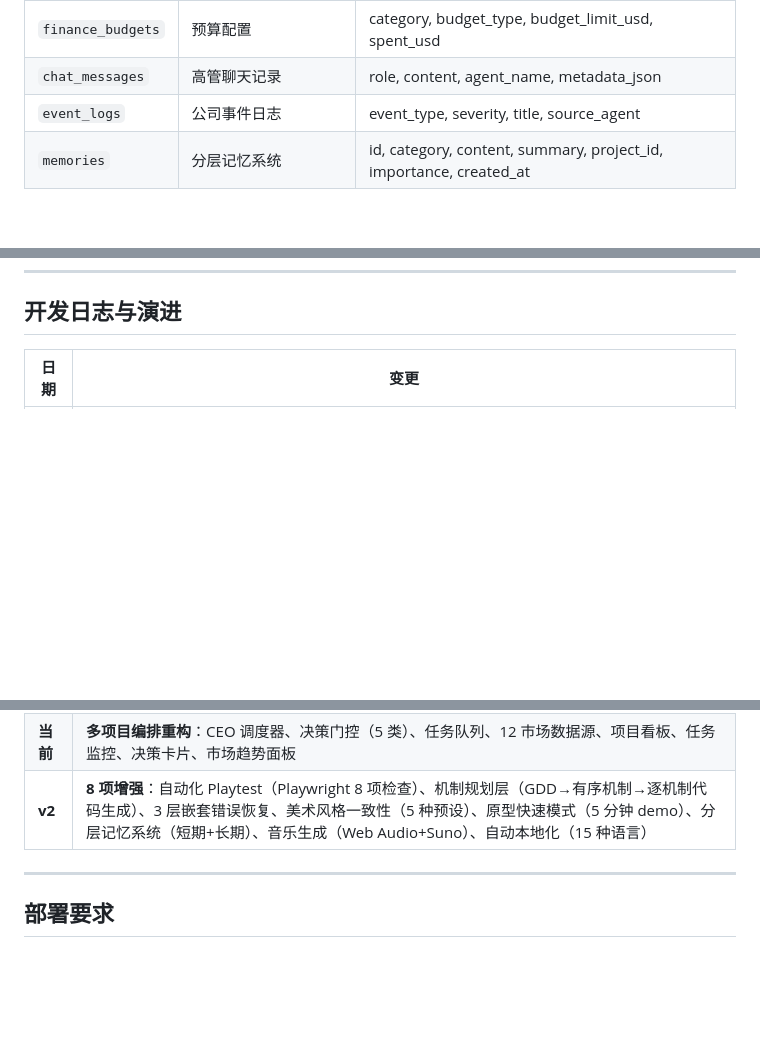
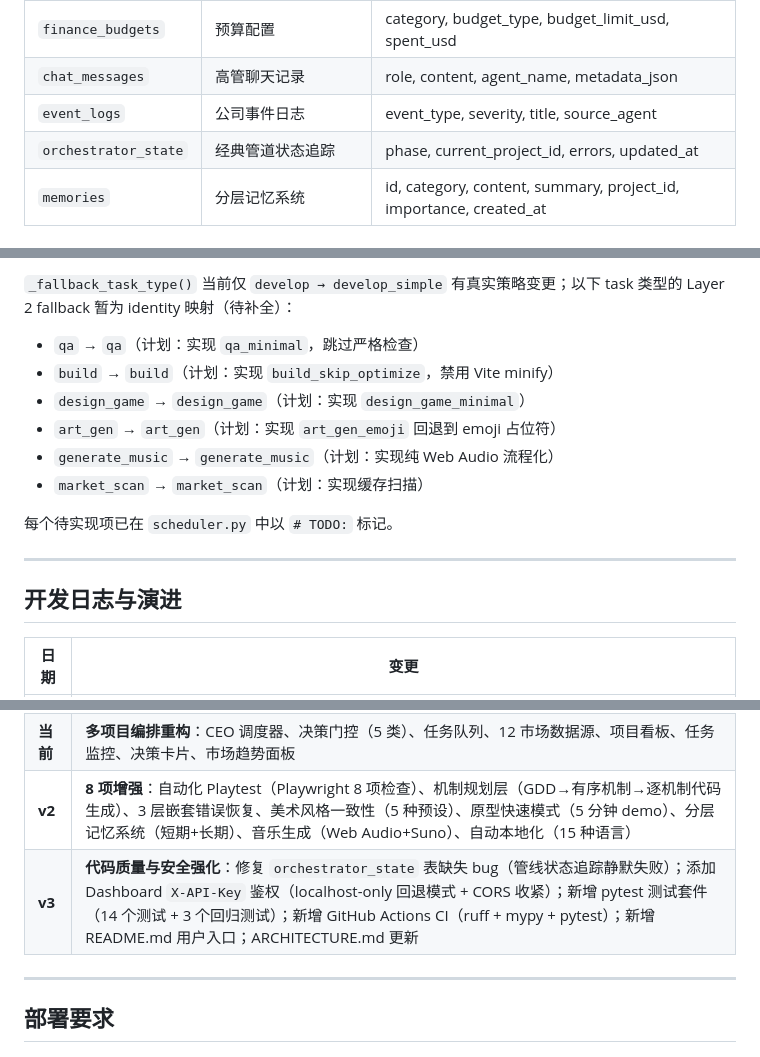
Before and after one commit to steve4321/gcagents, a Markdown page: ARCHITECTURE.md, 3 parts joined by grey strips. Drawn GitHub-style; blank space fills up the shorter version.

```diff
--- a/ARCHITECTURE.md
+++ b/ARCHITECTURE.md
@@ -401,6 +401,7 @@ generate_game_code(gdd, project_dir, config, build_error="")
 | `finance_budgets` | 预算配置 | category, budget_type, budget_limit_usd, spent_usd |
 | `chat_messages` | 高管聊天记录 | role, content, agent_name, metadata_json |
 | `event_logs` | 公司事件日志 | event_type, severity, title, source_agent |
+| `orchestrator_state` | 经典管道状态追踪 | phase, current_project_id, errors, updated_at |
 | `memories` | 分层记忆系统 | id, category, content, summary, project_id, importance, created_at |
 
 ### 写入时机
@@ -583,3 +638,16 @@ gcagents/
+`_fallback_task_type()` 当前仅 `develop → develop_simple` 有真实策略变更；以下 task 类型的 Layer 2 fallback 暂为 identity 映射（待补全）：
+
+- `qa` → `qa`（计划：实现 `qa_minimal`，跳过严格检查）
+- `build` → `build`（计划：实现 `build_skip_optimize`，禁用 Vite minify）
+- `design_game` → `design_game`（计划：实现 `design_game_minimal`）
+- `art_gen` → `art_gen`（计划：实现 `art_gen_emoji` 回退到 emoji 占位符）
+- `generate_music` → `generate_music`（计划：实现纯 Web Audio 流程化）
+- `market_scan` → `market_scan`（计划：实现缓存扫描）
+
+每个待实现项已在 `scheduler.py` 中以 `# TODO:` 标记。
+
+---
+
 ## 开发日志与演进
 
 | 日期 | 变更 |
@@ -591,6 +659,7 @@ gcagents/
 | 迭代 | 24/7 运行模式、Dashboard 启停按钮 |
 | **当前** | **多项目编排重构**：CEO 调度器、决策门控（5 类）、任务队列、12 市场数据源、项目看板、任务监控、决策卡片、市场趋势面板 |
 | **v2** | **8 项增强**：自动化 Playtest（Playwright 8 项检查）、机制规划层（GDD→有序机制→逐机制代码生成）、3 层嵌套错误恢复、美术风格一致性（5 种预设）、原型快速模式（5 分钟 demo）、分层记忆系统（短期+长期）、音乐生成（Web Audio+Suno）、自动本地化（15 种语言） |
+| **v3** | **代码质量与安全强化**：修复 `orchestrator_state` 表缺失 bug（管线状态追踪静默失败）；添加 Dashboard `X-API-Key` 鉴权（localhost-only 回退模式 + CORS 收紧）；新增 pytest 测试套件（14 个测试 + 3 个回归测试）；新增 GitHub Actions CI（ruff + mypy + pytest）；新增 README.md 用户入口；ARCHITECTURE.md 更新 |
 
 ---
 
```
Also changed, not shown: other parts of ARCHITECTURE.md (+54 -0 lines), README.md (added, +213 -0 lines).
